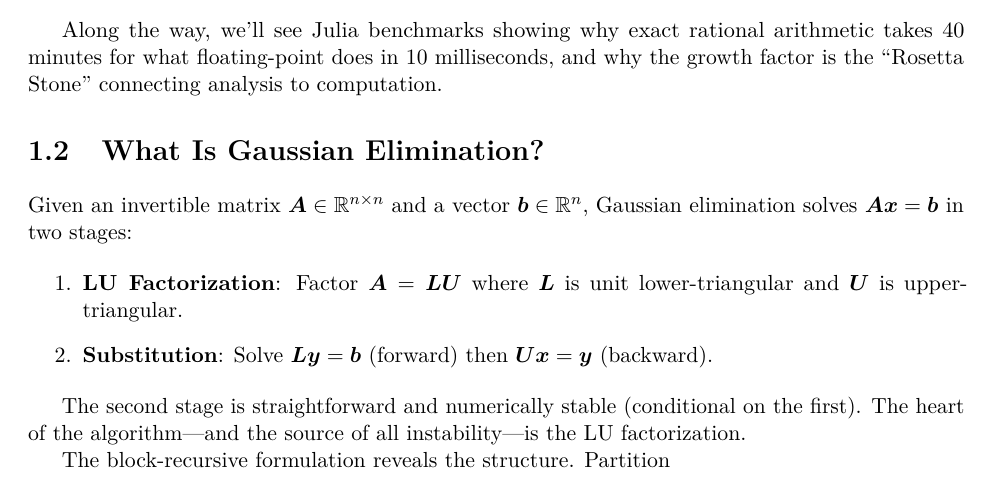
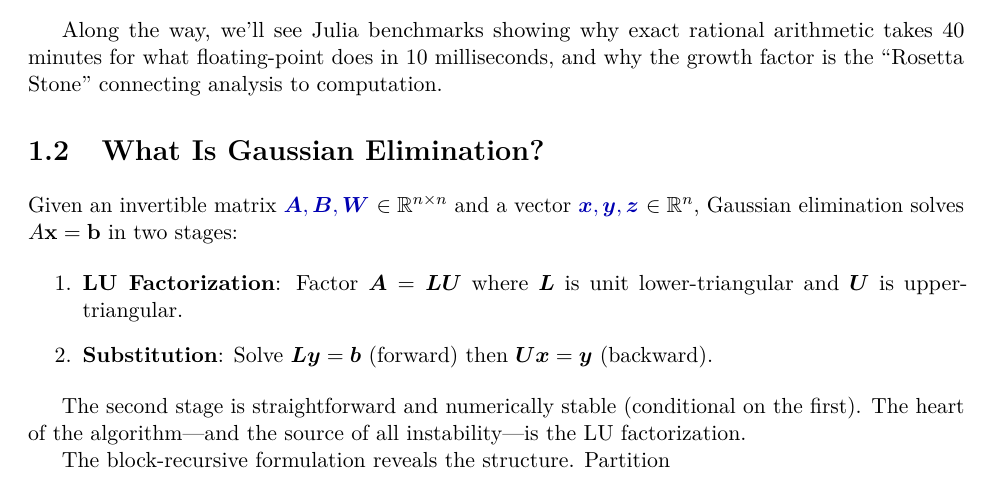
Before and after one commit to csv610/ams_book, a LaTeX thesis (ams_book.tex, which reads chapters/ch01_gaussian_elimination.tex): part of page 12 of 115, cut so that both start at the same text. The pictures show the PDF file ams_book.pdf that the author committed with the source.

Commit message:
Add glossary terms to chapters

```diff
--- a/chapters/ch01_gaussian_elimination.tex
+++ b/chapters/ch01_gaussian_elimination.tex
@@ -42,14 +42,14 @@ Along the way, we'll see Julia benchmarks showing why exact rational arithmetic
 \section{What Is Gaussian Elimination?}
 \label{sec:ge:algorithm}
 
-Given an invertible matrix $\bm{A} \in \mathbb{R}^{n \times n}$ and a vector $\bm{b} \in \mathbb{R}^n$, Gaussian elimination solves $\bm{A}\bm{x} = \bm{b}$ in two stages:
+Given an invertible matrix \gls{mat} $\in \mathbb{R}^{n\times n}$ and a vector \gls{vec} $\in \mathbb{R}^n$, Gaussian elimination solves $A\mathbf{x} = \mathbf{b}$ in two stages:
 
 \begin{enumerate}
     \item \textbf{LU Factorization}: Factor $\bm{A} = \bm{L}\bm{U}$ where $\bm{L}$ is unit lower-triangular and $\bm{U}$ is upper-triangular.
     \item \textbf{Substitution}: Solve $\bm{L}\bm{y} = \bm{b}$ (forward) then $\bm{U}\bm{x} = \bm{y}$ (backward).
 \end{enumerate}
 
-The second stage is straightforward and numerically stable (conditional on the first). The heart of the algorithm---and the source of all instability---is the LU factorization.\index{LU factorization}
+The second stage is straightforward and numerically stable (conditional on the first). The heart of the algorithm---and the source of all instability---is the LU factorization\index{LU factorization}.
 
 The block-recursive formulation reveals the structure. Partition
 \[
```
Also changed, not shown: ams_book.gls, ams_book.ind, ams_book.pdf, chapters/ch01_gaussian_elimination.tex (4 more changed lines), 5 other files.
